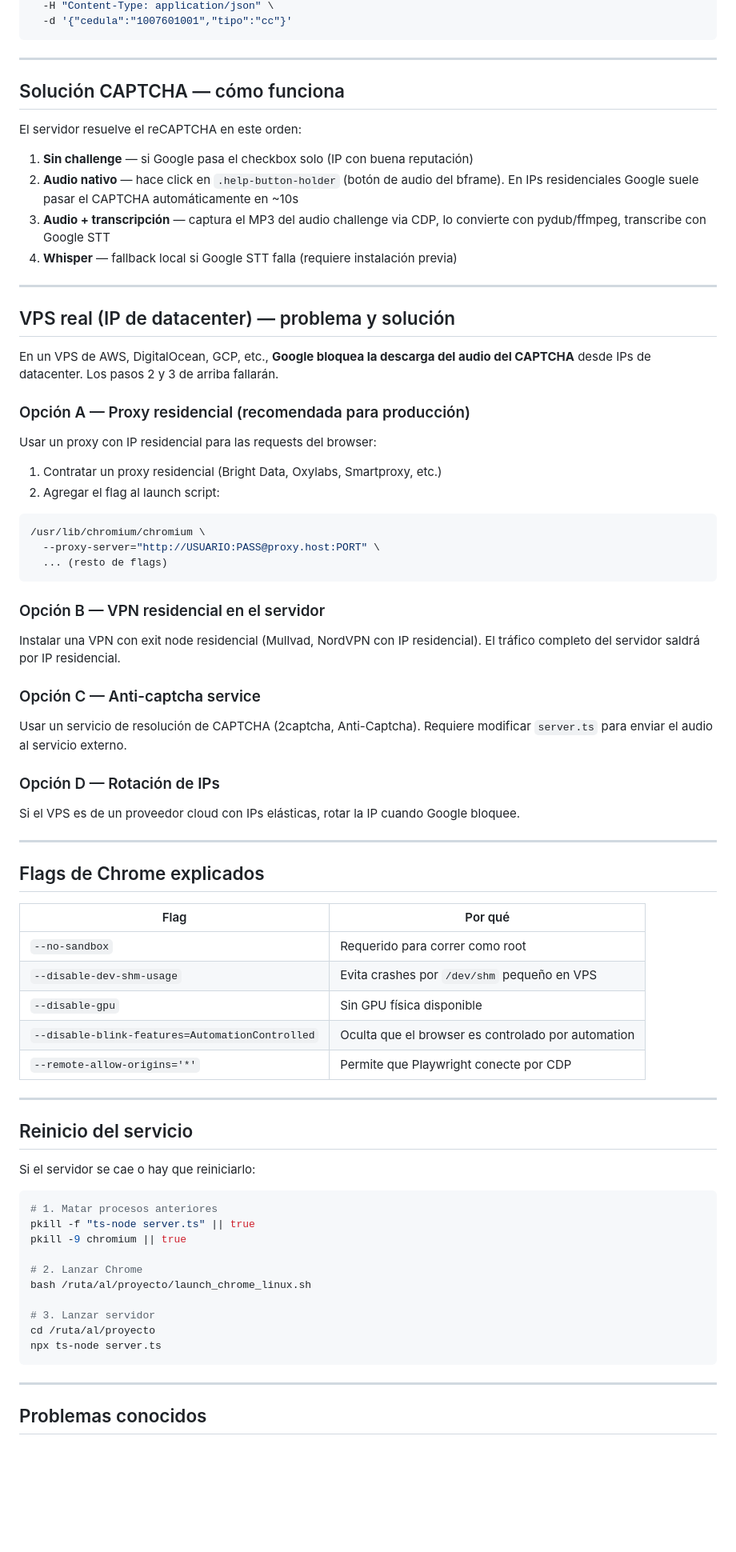
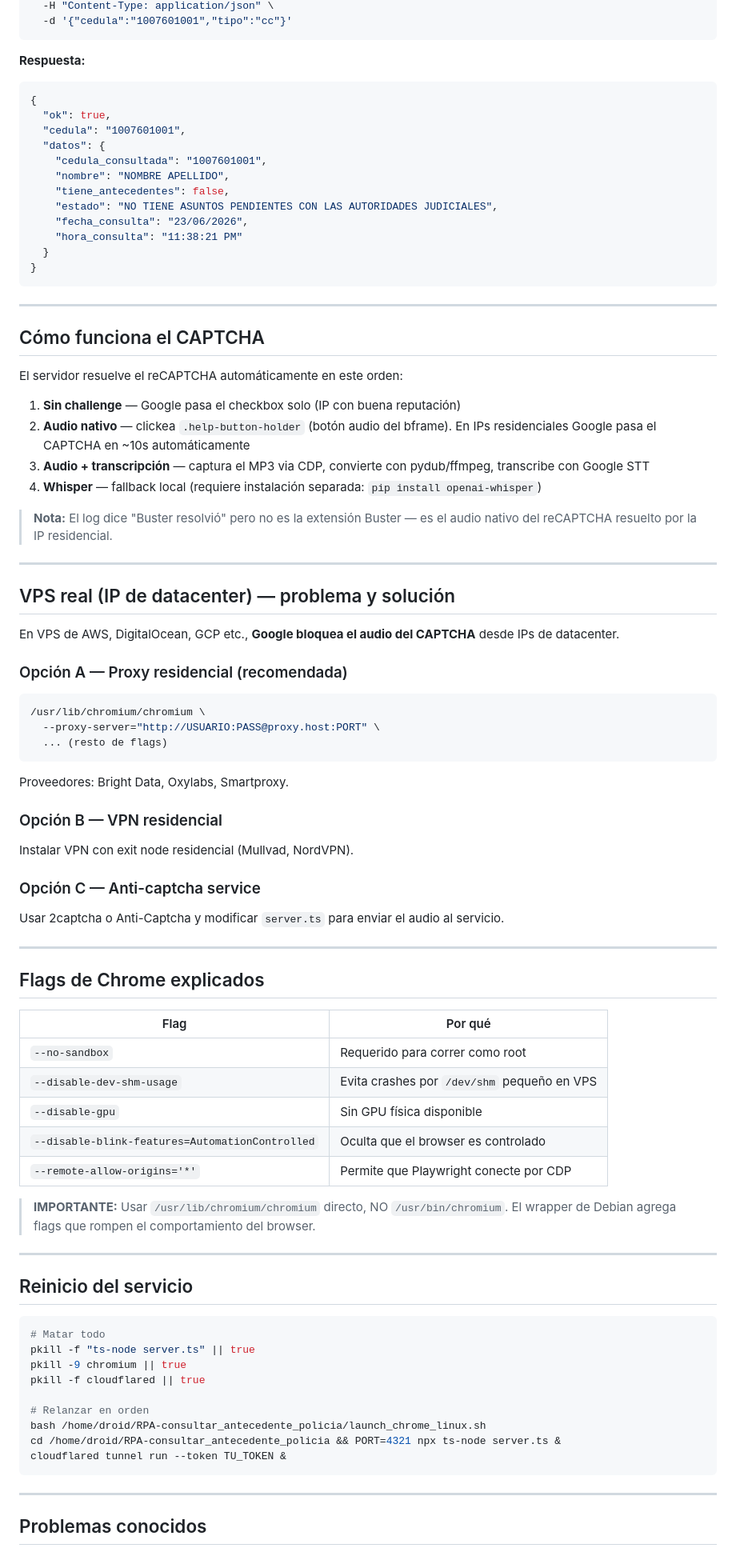
Before and after one commit to alexis14kl/RPA-consultar_antecedente_policia, a Markdown page: IMPLEMENTACION_LINUX.md, the part around one of its changes. Shown at 80% size. Drawn GitHub-style; blank space fills up the shorter version.

Commit message:
docs: actualizar guía Linux con pasos Cloudflare tunnel y arranque completo
Co-Authored-By: Claude Sonnet 4.6 <noreply@anthropic.com>

````diff
--- a/IMPLEMENTACION_LINUX.md
+++ b/IMPLEMENTACION_LINUX.md
@@ -90,29 +88,42 @@ curl -X POST http://127.0.0.1:3000/consultar \
   -d '{"cedula":"1007601001","tipo":"cc"}'
 ```
 
+**Respuesta:**
+```json
+{
+  "ok": true,
+  "cedula": "1007601001",
+  "datos": {
+    "cedula_consultada": "1007601001",
+    "nombre": "NOMBRE APELLIDO",
+    "tiene_antecedentes": false,
+    "estado": "NO TIENE ASUNTOS PENDIENTES CON LAS AUTORIDADES JUDICIALES",
+    "fecha_consulta": "23/06/2026",
+    "hora_consulta": "11:38:21 PM"
+  }
+}
+```
+
 ---
 
-## Solución CAPTCHA — cómo funciona
+## Cómo funciona el CAPTCHA
 
-El servidor resuelve el reCAPTCHA en este orden:
+El servidor resuelve el reCAPTCHA automáticamente en este orden:
 
-1. **Sin challenge** — si Google pasa el checkbox solo (IP con buena reputación)
-2. **Audio nativo** — hace click en `.help-button-holder` (botón de audio del bframe). En IPs residenciales Google suele pasar el CAPTCHA automáticamente en ~10s
-3. **Audio + transcripción** — captura el MP3 del audio challenge via CDP, lo convierte con pydub/ffmpeg, transcribe con Google STT
-4. **Whisper** — fallback local si Google STT falla (requiere instalación previa)
+1. **Sin challenge** — Google pasa el checkbox solo (IP con buena reputación)
+2. **Audio nativo** — clickea `.help-button-holder` (botón audio del bframe). En IPs residenciales Google pasa el CAPTCHA en ~10s automáticamente
+3. **Audio + transcripción** — captura el MP3 via CDP, convierte con pydub/ffmpeg, transcribe con Google STT
+4. **Whisper** — fallback local (requiere instalación separada: `pip install openai-whisper`)
+
+> **Nota:** El log dice "Buster resolvió" pero no es la extensión Buster — es el audio nativo del reCAPTCHA resuelto por la IP residencial.
 
 ---
 
 ## VPS real (IP de datacenter) — problema y solución
 
-En un VPS de AWS, DigitalOcean, GCP, etc., **Google bloquea la descarga del audio del CAPTCHA** desde IPs de datacenter. Los pasos 2 y 3 de arriba fallarán.
+En VPS de AWS, DigitalOcean, GCP etc., **Google bloquea el audio del CAPTCHA** desde IPs de datacenter.
 
-### Opción A — Proxy residencial (recomendada para producción)
-
-Usar un proxy con IP residencial para las requests del browser:
-
-1. Contratar un proxy residencial (Bright Data, Oxylabs, Smartproxy, etc.)
-2. Agregar el flag al launch script:
+### Opción A — Proxy residencial (recomendada)
 
 ```bash
 /usr/lib/chromium/chromium \
@@ -120,19 +131,15 @@ Usar un proxy con IP residencial para las requests del browser:
   ... (resto de flags)
 ```
 
-### Opción B — VPN residencial en el servidor
+Proveedores: Bright Data, Oxylabs, Smartproxy.
 
-Instalar una VPN con exit node residencial (Mullvad, NordVPN con IP residencial).
-El tráfico completo del servidor saldrá por IP residencial.
+### Opción B — VPN residencial
+
+Instalar VPN con exit node residencial (Mullvad, NordVPN).
 
 ### Opción C — Anti-captcha service
 
-Usar un servicio de resolución de CAPTCHA (2captcha, Anti-Captcha).
-Requiere modificar `server.ts` para enviar el audio al servicio externo.
-
-### Opción D — Rotación de IPs
-
-Si el VPS es de un proveedor cloud con IPs elásticas, rotar la IP cuando Google bloquee.
+Usar 2captcha o Anti-Captcha y modificar `server.ts` para enviar el audio al servicio.
 
 ---
 
@@ -143,26 +150,25 @@ Si el VPS es de un proveedor cloud con IPs elásticas, rotar la IP cuando Google
 | `--no-sandbox` | Requerido para correr como root |
 | `--disable-dev-shm-usage` | Evita crashes por `/dev/shm` pequeño en VPS |
 | `--disable-gpu` | Sin GPU física disponible |
-| `--disable-blink-features=AutomationControlled` | Oculta que el browser es controlado por automation |
+| `--disable-blink-features=AutomationControlled` | Oculta que el browser es controlado |
 | `--remote-allow-origins='*'` | Permite que Playwright conecte por CDP |
+
+> **IMPORTANTE:** Usar `/usr/lib/chromium/chromium` directo, NO `/usr/bin/chromium`. El wrapper de Debian agrega flags que rompen el comportamiento del browser.
 
 ---
 
 ## Reinicio del servicio
 
-Si el servidor se cae o hay que reiniciarlo:
-
 ```bash
-# 1. Matar procesos anteriores
+# Matar todo
 pkill -f "ts-node server.ts" || true
 pkill -9 chromium || true
+pkill -f cloudflared || true
 
-# 2. Lanzar Chrome
-bash /ruta/al/proyecto/launch_chrome_linux.sh
-
-# 3. Lanzar servidor
-cd /ruta/al/proyecto
-npx ts-node server.ts
+# Relanzar en orden
+bash /home/droid/RPA-consultar_antecedente_policia/launch_chrome_linux.sh
+cd /home/droid/RPA-consultar_antecedente_policia && PORT=4321 npx ts-node server.ts &
+cloudflared tunnel run --token TU_TOKEN &
 ```
 
 ---
````
Also changed, not shown: other parts of IMPLEMENTACION_LINUX.md (+34 -35 lines).
